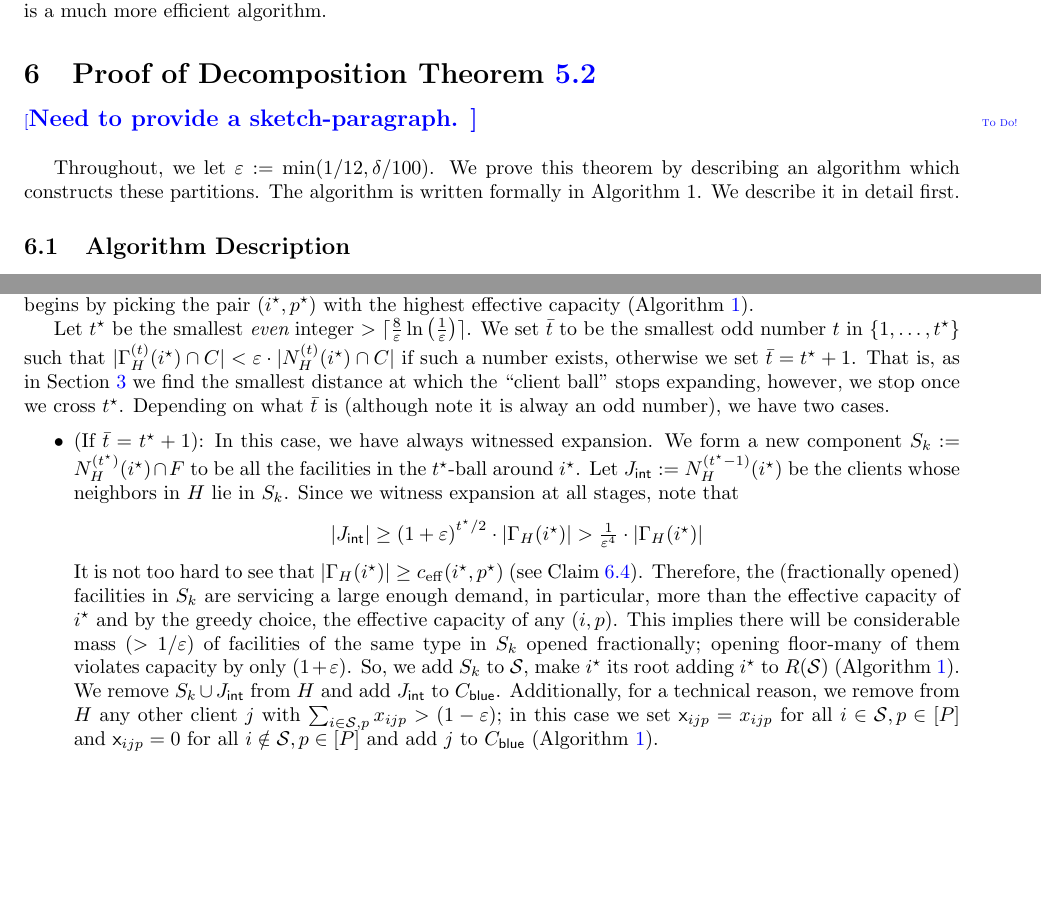
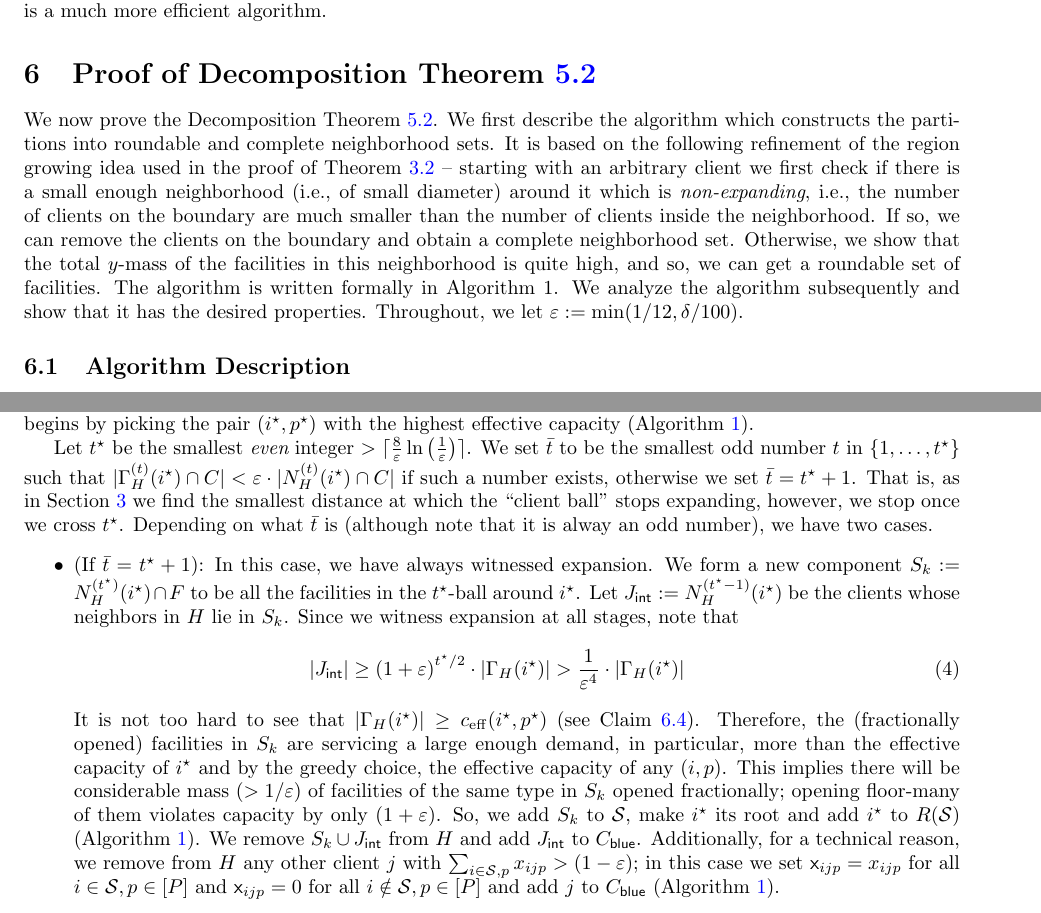
Before and after one commit to deeparnab/Heterogeneous-Capacitated-k-Center-Problem, a LaTeX paper (v5.tex, which reads section4.tex): two parts of pages 14 and 15 of 32, joined at a grey line, cut so that both start at the same text, the shorter picture padded with empty space. Compiled offline with pdfLaTeX.

Commit message:
Update section4.tex

```diff
--- a/section4.tex
+++ b/section4.tex
@@ -76,11 +76,13 @@
 %\begin{proof}[
 \noindent
 %{\bf Proof of Theorem~\ref{thm:decomp}}\
-\comment{\bf \large Need to provide a sketch-paragraph. }\\
-
+%\comment{\bf \large Need to provide a sketch-paragraph. }\\
+We now prove the Decomposition Theorem~\ref{thm:decomp}. We first describe the algorithm which constructs the partitions into roundable and complete neighborhood sets. It is based on the following refinement of the region growing idea used in the proof of Theorem~\ref{thm:weakdecomp} -- starting
+with an arbitrary client we first check if there is a small enough neighborhood (i.e., of small diameter)  around it which is {\em non-expanding}, i.e., the number of clients on the boundary are much smaller than the number of clients inside the neighborhood. If so, we can remove the clients on the boundary and obtain a complete neighborhood set. Otherwise, we show that the total $y$-mass of the facilities in this neighborhood is quite high, and so, we can get
+a roundable set of facilities.   The algorithm is written formally in Algorithm~1. We  analyze the algorithm subsequently  and show that it has the desired properties.
 Throughout, we let $\epsilon := \min(1/12,\delta/100)$.
-We prove this theorem by describing an algorithm which constructs these partitions.
-The algorithm is written formally in Algorithm~1. We describe it in detail first.
+%We prove this theorem by describing an algorithm which constructs these partitions.
+%The algorithm is written formally in Algorithm~1. We describe it in detail first.
 
 \subsection{Algorithm Description}
 Our algorithm starts with the collections $\calS$ and $\calT$, and the clients sets $\Cd$, $\Cbb$, and $\Cb$ being empty. Once a facility is assigned into a set in $\calS$ or $\calT$, it is called an \emph{assigned facility}. Similarly clients are assigned once they are added to $\Cd \cup \Cbb \cup \Cb$.
@@ -106,7 +108,7 @@ Since the set of clients in $H$ only monotonically decreases, the effective capa
 effective capacity (\Cref{alg:istar}). %We let $J_1$ denote the neighbors of $i^\star$, that is, $J_1 := \Gamma_H(i^\star)$; note that by definition of $\effc(i^\star,p^\star)$ we get $|J_1| > \effc(i^\star,p^\star)$ (see Claim~\ref{clm:imp}).
 
 \def\t{\bar{t}}
-Let $t^\star$ be the smallest {\em even} integer $> \ceil{\frac{8}{\eps}\ln\left(\frac{1}{\eps}\right)}$. We set $\t$ to be the smallest odd number $t$ in $\{1,\ldots,t^\star\}$ such that $|\Gamma^{(t)}_H(i^\star)\cap C| < \eps\cdot |N^{(t)}_H(i^\star)\cap C|$ if such a number exists, otherwise we set $\t = t^\star + 1$.  That is, as in Section~\ref{sec:regiongrowing} we find the smallest distance at which the ``client ball'' stops expanding, however, we stop once we cross $t^\star$. Depending on what $\t$ is (although note it is alway an odd number), we have two cases.
+Let $t^\star$ be the smallest {\em even} integer $> \ceil{\frac{8}{\eps}\ln\left(\frac{1}{\eps}\right)}$. We set $\t$ to be the smallest odd number $t$ in $\{1,\ldots,t^\star\}$ such that $|\Gamma^{(t)}_H(i^\star)\cap C| < \eps\cdot |N^{(t)}_H(i^\star)\cap C|$ if such a number exists, otherwise we set $\t = t^\star + 1$.  That is, as in Section~\ref{sec:regiongrowing} we find the smallest distance at which the ``client ball'' stops expanding, however, we stop once we cross $t^\star$. Depending on what $\t$ is (although note that it is alway an odd number), we have two cases.
 %
 %Starting from $i^\star$, we look at nodes in $H$ at distance at most 4 from it. Since
 %$H$ is a bipartite graph, we alternate between location vertices and client vertices. We denote $J_1$ and $J_2$ as clients which are at distance 1 and 3 from $i^\star$ respectively. Similarly, let $A$ and $B$ be locations at distance 2 and 4 from $i^\star$ respectively(\Cref{alg:j1}-\Cref{alg:B}). Note that clients in $J_1$ are adjacent to $i^\star$ and locations in $A$ in $H$, and those in $J_2$ are adjacent to locations in $A$ and $B$ only. Now, let $D(J_1)$ and $D(J_2)$ denote the
@@ -114,11 +116,14 @@ Let $t^\star$ be the smallest {\em even} integer $> \ceil{\frac{8}{\eps}\ln\left
 \begin{itemize}
 \item (If $\t =  t^\star + 1$):  In this case, we have always witnessed expansion. We form a new component  $S_k := N^{(t^\star)}_H(i^\star)\cap F$ to be all the facilities in the $t^\star$-ball around $i^\star$.
 Let $J_\mathsf{int} := N^{(t^\star-1)}_H(i^\star)$ be the clients whose neighbors in $H$ lie in $S_k$. Since we witness expansion at all stages, note that
-\[\textstyle |J_\mathsf{int}| \geq \left(1+\eps\right)^{t^\star/2}\cdot |\Gamma_H(i^\star)| > \frac{1}{\eps^4}\cdot |\Gamma_H(i^\star)|\]
+\begin{eqnarray}
+\label{eq:jint}
+ |J_\mathsf{int}| \geq \left(1+\eps\right)^{t^\star/2}\cdot |\Gamma_H(i^\star)| > \frac{1}{\eps^4}\cdot |\Gamma_H(i^\star)|
+\end{eqnarray}
 It is not too hard to see that $|\Gamma_H(i^\star)| \ge \effc(i^\star,p^\star)$ (see Claim~\ref{clm:imp}).
 Therefore, the  (fractionally opened) facilities in $S_k$ are servicing a large enough demand, in particular, more than the effective capacity of $i^\star$ and by the greedy choice, the effective capacity of any $(i,p)$.
 This implies there will be considerable mass ($>1/\eps$)  of facilities of the same type in $S_k$ opened fractionally; opening floor-many of them violates capacity by only $(1+\eps)$.
-So, we add $S_k$ to $\calS$, make $i^\star$ its root adding $i^\star$ to $R(\calS)$  (\Cref{alg:case1}). We remove $S_k \cup J_\mathsf{int}$ from $H$ and add $J_\mathsf{int}$ to $\Cb$. Additionally, for a technical reason, we remove from $H$ any other client $j$
+So, we add $S_k$ to $\calS$, make $i^\star$ its root and add $i^\star$ to $R(\calS)$  (\Cref{alg:case1}). We remove $S_k \cup J_\mathsf{int}$ from $H$ and add $J_\mathsf{int}$ to $\Cb$. Additionally, for a technical reason, we remove from $H$ any other client $j$
 with $\sum_{i\in \calS, p} x_{ijp} > (1-\eps)$; in this case we set $\x_{ijp} = x_{ijp}$ for all $i\in \calS, p\in [P]$ and $\x_{ijp} = 0$ for all $i\notin \calS, p\in [P]$ and add $j$ to $\Cb$~(\Cref{alg:blue}).
 % By the greedy choice, the effective capacities of all these facilities is at most that of $i^\star$. Thus,
 %this corresponds to a situation where we have large amount of capacity generated by a set of facilities which are fractionally open, but the {\em integral} capacity of each of these is small. In this case, we will show that one can replace these fractionally open facilities by integral facilities.
```
Also changed, not shown: section4.tex (8 more changed lines).
